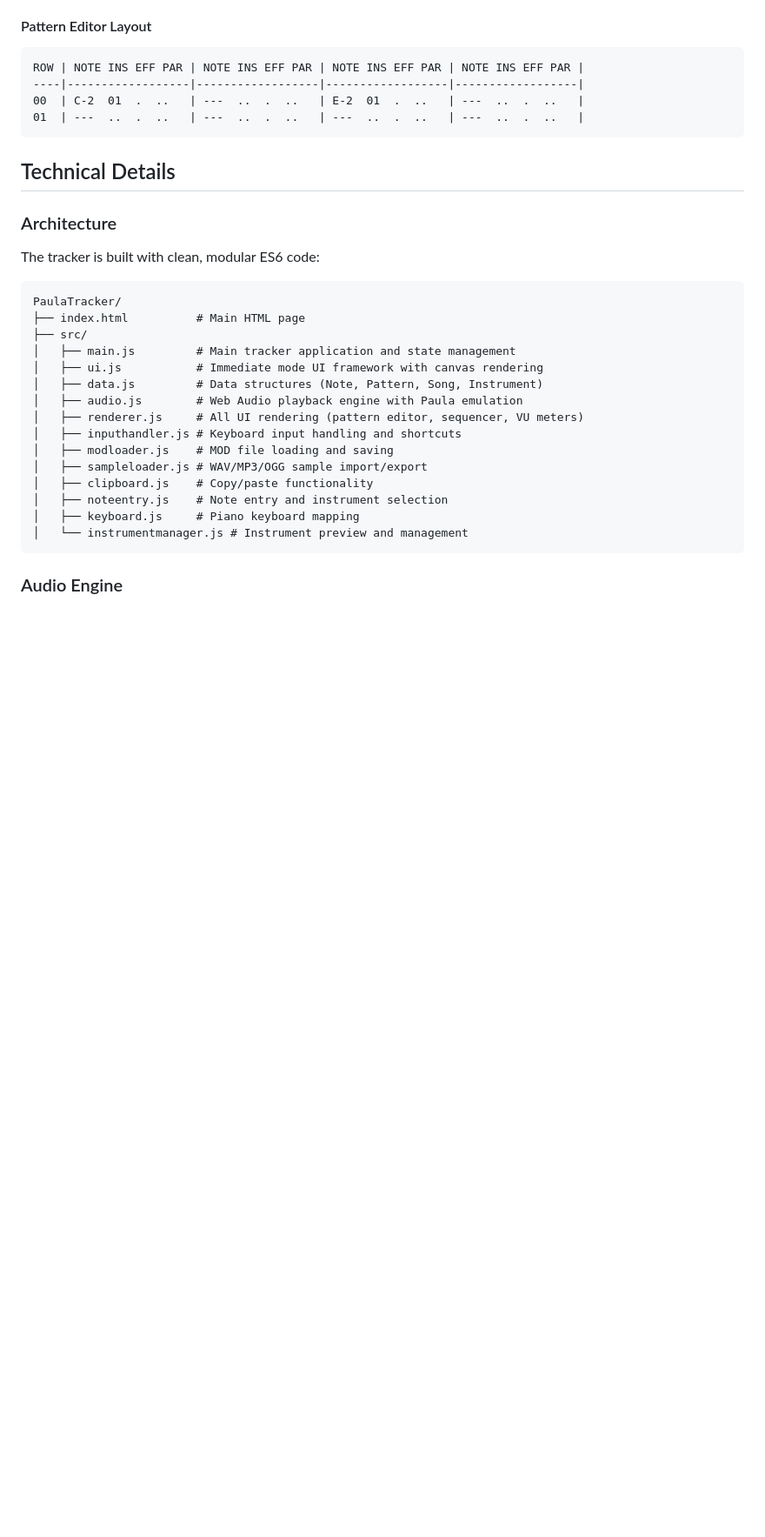
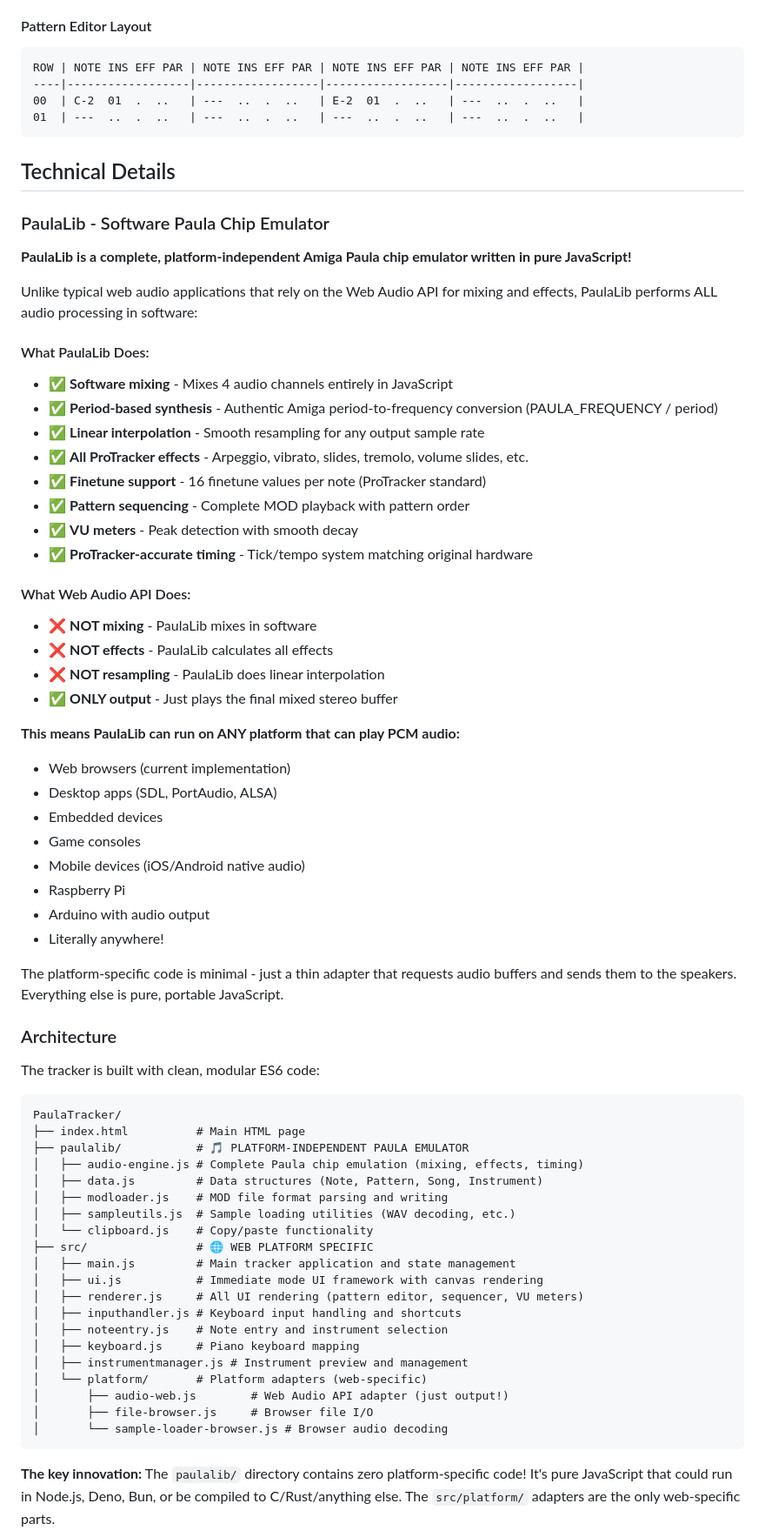
Before and after one commit to RednibCoding/Paula-Tracker, a Markdown page: README.md, the part around the change printed below. Shown: that part at 87% size. GitHub-like rendering; blank space fills up the shorter version.

````diff
--- a/README.md
+++ b/README.md
@@ -98,6 +102,40 @@ ROW | NOTE INS EFF PAR | NOTE INS EFF PAR | NOTE INS EFF PAR | NOTE INS EFF PAR
 
 ## Technical Details
 
+### PaulaLib - Software Paula Chip Emulator
+
+**PaulaLib is a complete, platform-independent Amiga Paula chip emulator written in pure JavaScript!**
+
+Unlike typical web audio applications that rely on the Web Audio API for mixing and effects, PaulaLib performs ALL audio processing in software:
+
+#### What PaulaLib Does:
+- ✅ **Software mixing** - Mixes 4 audio channels entirely in JavaScript
+- ✅ **Period-based synthesis** - Authentic Amiga period-to-frequency conversion (PAULA_FREQUENCY / period)
+- ✅ **Linear interpolation** - Smooth resampling for any output sample rate
+- ✅ **All ProTracker effects** - Arpeggio, vibrato, slides, tremolo, volume slides, etc.
+- ✅ **Finetune support** - 16 finetune values per note (ProTracker standard)
+- ✅ **Pattern sequencing** - Complete MOD playback with pattern order
+- ✅ **VU meters** - Peak detection with smooth decay
+- ✅ **ProTracker-accurate timing** - Tick/tempo system matching original hardware
+
+#### What Web Audio API Does:
+- ❌ **NOT mixing** - PaulaLib mixes in software
+- ❌ **NOT effects** - PaulaLib calculates all effects
+- ❌ **NOT resampling** - PaulaLib does linear interpolation
+- ✅ **ONLY output** - Just plays the final mixed stereo buffer
+
+**This means PaulaLib can run on ANY platform that can play PCM audio:**
+- Web browsers (current implementation)
+- Desktop apps (SDL, PortAudio, ALSA)
+- Embedded devices
+- Game consoles
+- Mobile devices (iOS/Android native audio)
+- Raspberry Pi
+- Arduino with audio output
+- Literally anywhere!
+
+The platform-specific code is minimal - just a thin adapter that requests audio buffers and sends them to the speakers. Everything else is pure, portable JavaScript.
+
 ### Architecture
 
 The tracker is built with clean, modular ES6 code:
@@ -105,20 +143,25 @@ The tracker is built with clean, modular ES6 code:
 ```
 PaulaTracker/
 ├── index.html          # Main HTML page
-├── src/
+├── paulalib/           # 🎵 PLATFORM-INDEPENDENT PAULA EMULATOR
+│   ├── audio-engine.js # Complete Paula chip emulation (mixing, effects, timing)
+│   ├── data.js         # Data structures (Note, Pattern, Song, Instrument)
+│   ├── modloader.js    # MOD file format parsing and writing
+│   ├── sampleutils.js  # Sample loading utilities (WAV decoding, etc.)
+│   └── clipboard.js    # Copy/paste functionality
+├── src/                # 🌐 WEB PLATFORM SPECIFIC
 │   ├── main.js         # Main tracker application and state management
 │   ├── ui.js           # Immediate mode UI framework with canvas rendering
-│   ├── data.js         # Data structures (Note, Pattern, Song, Instrument)
-│   ├── audio.js        # Web Audio playback engine with Paula emulation
 │   ├── renderer.js     # All UI rendering (pattern editor, sequencer, VU meters)
 │   ├── inputhandler.js # Keyboard input handling and shortcuts
-│   ├── modloader.js    # MOD file loading and saving
-│   ├── sampleloader.js # WAV/MP3/OGG sample import/export
-│   ├── clipboard.js    # Copy/paste functionality
 │   ├── noteentry.js    # Note entry and instrument selection
 │   ├── keyboard.js     # Piano keyboard mapping
-│   └── instrumentmanager.js # Instrument preview and management
+│   ├── instrumentmanager.js # Instrument preview and management
+│   └── platform/       # Platform adapters (web-specific)
+│       ├── audio-web.js        # Web Audio API adapter (just output!)
+│       ├── file-browser.js     # Browser file I/O
+│       └── sample-loader-browser.js # Browser audio decoding
 ```
 
-### Audio Engine
+**The key innovation:** The `paulalib/` directory contains zero platform-specific code! It's pure JavaScript that could run in Node.js, Deno, Bun, or be compiled to C/Rust/anything else. The `src/platform/` adapters are the only web-specific parts.
 
````
Also changed, not shown: other parts of README.md (+27 -9 lines).
